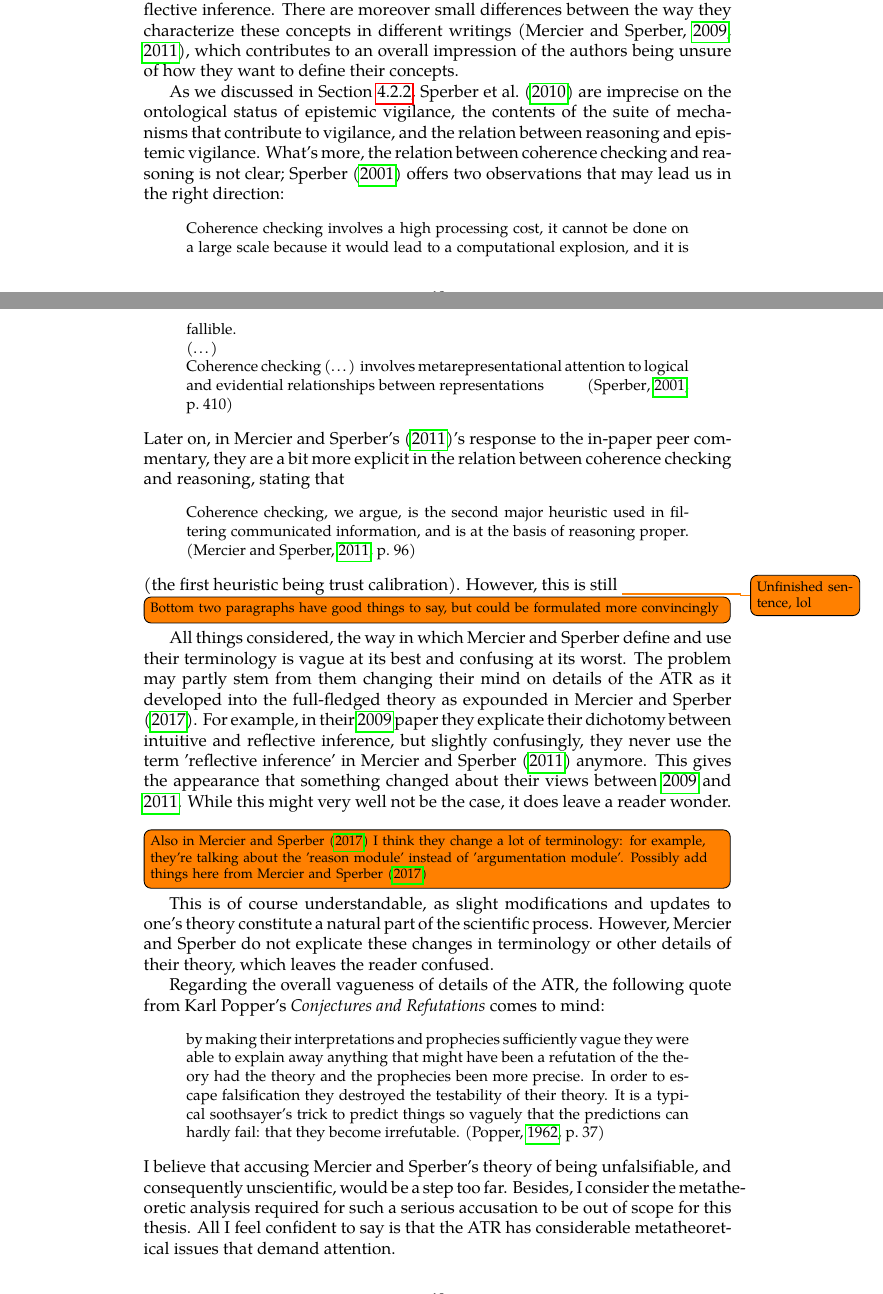
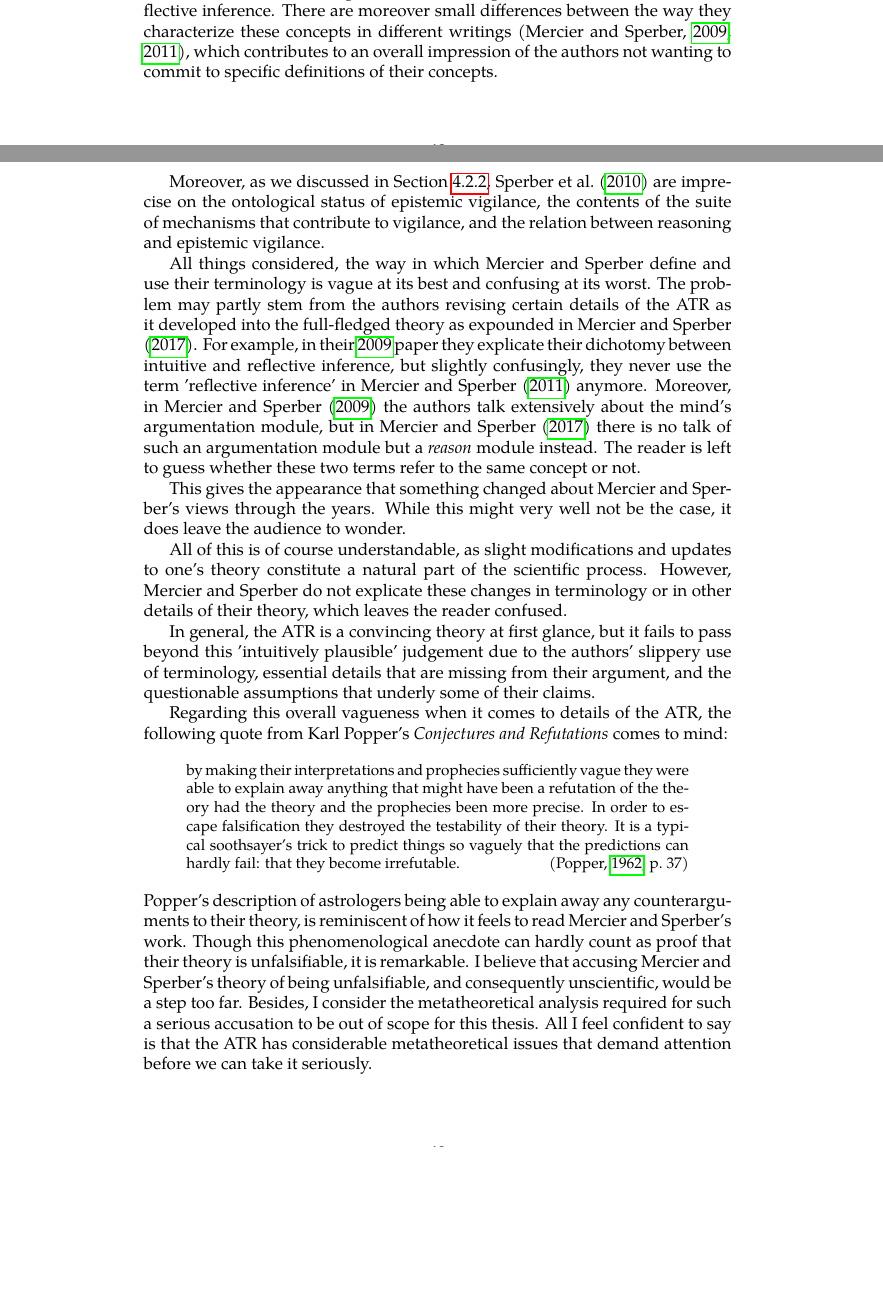
Before and after one commit to flijnzaad/master-thesis, a LaTeX thesis (main.tex, which reads chapters/4_scrutiny.tex): two parts of pages 49 and 50 of 57, joined at a grey line, cut so that both start at the same text, the shorter picture padded with empty space. The pictures show the PDF file main.pdf that the author committed with the source.

Commit message:
Revisions to Chapter 4

```diff
--- a/chapters/4_scrutiny.tex
+++ b/chapters/4_scrutiny.tex
@@ -21,0 +23 @@ are missing from the causal chain because they are taken for granted as uncontro
+    \hfill (p.~360)
@@ -181,44 +182,47 @@ General gist: nice concept, sounds intuitive and convincing enough. But details
 One issue that we have seen come up in \cref{sec:MS09} as well as \cref{sec:EV-def}, is that Mercier and Sperber are oftentimes intentionally or unintentionally vague about particularities of their theory.
 For one, \citet{MS09} leave a lot to be desired with regards to the ontological details of intuitive and reflective inference.
 % They introduce this dual system approach because they are dissatisfied with classical dual system theories of reasoning, accusing these of relying on "a bundle of constrasting features" rather than offering a "principled distinction" \citep[p.~149]{MS09}, which therefore allows these theories some leeway in ascribing characteristic to the two systems.
-There are moreover small differences between the way they characterize these concepts in different writings \citep{MS09, MS11}, which contributes to an overall impression of the authors being unsure of how they want to define their concepts.
+There are moreover small differences between the way they characterize these concepts in different writings \citep{MS09, MS11}, which contributes to an overall impression of the authors not wanting to commit to specific definitions of their concepts.
 
-As we discussed in \cref{sec:EV-def}, \citet{Sperber10} are imprecise on the ontological status of epistemic vigilance, the contents of the suite of mechanisms that contribute to vigilance, and the relation between reasoning and epistemic vigilance.
-What's more, the relation between coherence checking and reasoning is not clear; \citet{Sperber01} offers two observations that may lead us in the right direction:
-\begin{quoting}
-    Coherence checking involves a high processing cost, it cannot be done on a large scale because it would lead to a computational explosion, and it is fallible.
-    \\ (\ldots) \\
-    Coherence checking (\ldots) involves metarepresentational attention to logical and evidential relationships between representations
-    \hfill \citep[p.~410]{Sperber01}
-\end{quoting}
-Later on, in \poscite{MS11}'s response to the in-paper peer commentary, they are a bit more explicit in the relation between coherence checking and reasoning, stating that
-\begin{quoting}
-    Coherence checking, we argue, is the second major heuristic used in filtering communicated information, and is at the basis of reasoning proper.
-    \hfill \citep[p.~96]{MS11}
-\end{quoting}
-(the first heuristic being trust calibration). However, this is still
-\todo{Unfinished sentence, lol}
+Moreover, as we discussed in \cref{sec:EV-def}, \citet{Sperber10} are imprecise on the ontological status of epistemic vigilance, the contents of the suite of mechanisms that contribute to vigilance, and the relation between reasoning and epistemic vigilance.
 
-\todo[inline]{Bottom two paragraphs have good things to say, but could be formulated more convincingly}
+% What's more, the relation between coherence checking and reasoning is not clear; \citet{Sperber01} offers two observations that may lead us in the right direction:
+% \begin{quoting}
+%     Coherence checking involves a high processing cost, it cannot be done on a large scale because it would lead to a computational explosion, and it is fallible.
+%     \\ (\ldots) \\
+%     Coherence checking (\ldots) involves metarepresentational attention to logical and evidential relationships between representations
+%     \hfill \citep[p.~410]{Sperber01}
+% \end{quoting}
+% Later on, in \poscite{MS11}'s response to the in-paper peer commentary, they are a bit more explicit in the relation between coherence checking and reasoning, stating that
+% \begin{quoting}
+%     Coherence checking, we argue, is the second major heuristic used in filtering communicated information, and is at the basis of reasoning proper.
+%     \hfill \citep[p.~96]{MS11}
+% \end{quoting}
+% (the first heuristic being trust calibration). However, this is still
+% \todo{Unfinished sentence, lol}
 
-All things considered, the way in which Mercier and Sperber define and use their terminology is vague at its best and confusing at its worst. The problem may partly stem from them changing their mind on details of the ATR as it developed into the full-fledged theory as expounded in \citet{MS17}.
-For example, in their \citeyear{MS09} paper they explicate their dichotomy between intuitive and reflective inference, but slightly confusingly, they never use the term 'reflective inference' in \citet{MS11} anymore. This gives the appearance that something changed about their views between \citeyear{MS09} and \citeyear{MS11}. While this might very well not be the case, it does leave a reader wonder.
-\todo[inline]{Also in \citet{MS17} I think they change a lot of terminology: for example, they're talking about the 'reason module' instead of 'argumentation module'. Possibly add things here from \citet{MS17}}
+All things considered, the way in which Mercier and Sperber define and use their terminology is vague at its best and confusing at its worst. The problem may partly stem from the authors revising certain details of the ATR as it developed into the full-fledged theory as expounded in \citet{MS17}.
+For example, in their \citeyear{MS09} paper they explicate their dichotomy between intuitive and reflective inference, but slightly confusingly, they never use the term 'reflective inference' in \citet{MS11} anymore.
+Moreover, in \citet{MS09} the authors talk extensively about the mind's argumentation module, but in \citet{MS17} there is no talk of such an argumentation module but a \emph{reason} module instead. The reader is left to guess whether these two terms refer to the same concept or not.
 
-This is of course understandable, as slight modifications and updates to one's theory constitute a natural part of the scientific process. However, Mercier and Sperber do not explicate these changes in terminology or other details of their theory, which leaves the reader confused.
+This gives the appearance that something changed about Mercier and Sperber's views through the years.
+While this might very well not be the case, it does leave the audience to wonder.
 
-Regarding the overall vagueness of details of the ATR, the following quote from Karl Popper's \emph{Conjectures and Refutations} comes to mind:
+All of this is of course understandable, as slight modifications and updates to one's theory constitute a natural part of the scientific process. However, Mercier and Sperber do not explicate these changes in terminology or in other details of their theory, which leaves the reader confused.
+
+In general, the ATR is a convincing theory at first glance, but it fails to pass beyond this 'intuitively plausible' judgement due to the authors' slippery use of terminology, essential details that are missing from their argument, and the questionable assumptions that underly some of their claims.
+
+Regarding this overall vagueness when it comes to details of the ATR, the following quote from Karl Popper's \emph{Conjectures and Refutations} comes to mind:
 \begin{quoting}
     by making their interpretations and prophecies sufficiently vague they were able to explain away anything that might have been a refutation of the theory had the theory and the prophecies been more precise. In order to escape falsification they destroyed the testability of their theory. It is a typical soothsayer's trick to predict things so vaguely that the predictions can hardly fail: that they become irrefutable.
-    \citep[p.~37]{Popper62}
+    \hfill \citep[p.~37]{Popper62}
 \end{quoting}
-I believe that accusing Mercier and Sperber's theory of being unfalsifiable, and consequently unscientific, would be a step too far. Besides, I consider the metatheoretic analysis required for such a serious accusation to be out of scope for this thesis. All I feel confident to say is that the ATR has considerable metatheoretical issues that demand attention.
-% that keep it from being more than an intuitively plausible speculation.
-
-% As in \cref{sec:comm-func-scrutiny}, I will argue that these problems do not constitute a fatal flaw of the ATR; but they do leave a lot to be desired from an otherwise intuitively convincing theory.
+Popper's description of astrologers being able to explain away any counterarguments to their theory, is reminiscent of how it feels to read Mercier and Sperber's work. Though this phenomenological anecdote can hardly count as proof that their theory is unfalsifiable, it is remarkable.
+I believe that accusing Mercier and Sperber's theory of being unfalsifiable, and consequently unscientific, would be a step too far. Besides, I consider the metatheoretical analysis required for such a serious accusation to be out of scope for this thesis. All I feel confident to say is that the ATR has considerable metatheoretical issues that demand attention before we can take it seriously.
 
 \section{Conclusion}
 
 \todo[inline]{Rewrite in academic English}
 
 Details are severely lacking. Evolutionary framework is too narrowly focused. Metatheoretically, it gives bad vibes. None of these issues are fatal flaws (yet), because I don't feel confident to say that details cannot be added, the framework couldn't be expanded. The theory is attractive and intuitively convincing, but internally weak, and requires a lot more effort to fortify it.
+% metatheoretical issues that keep it from being more than an intuitively plausible speculation. i want to like their story, but it's just not cutting it.
```
Also changed, not shown: main.pdf, chapters/4_scrutiny.tex (46 more changed lines).
